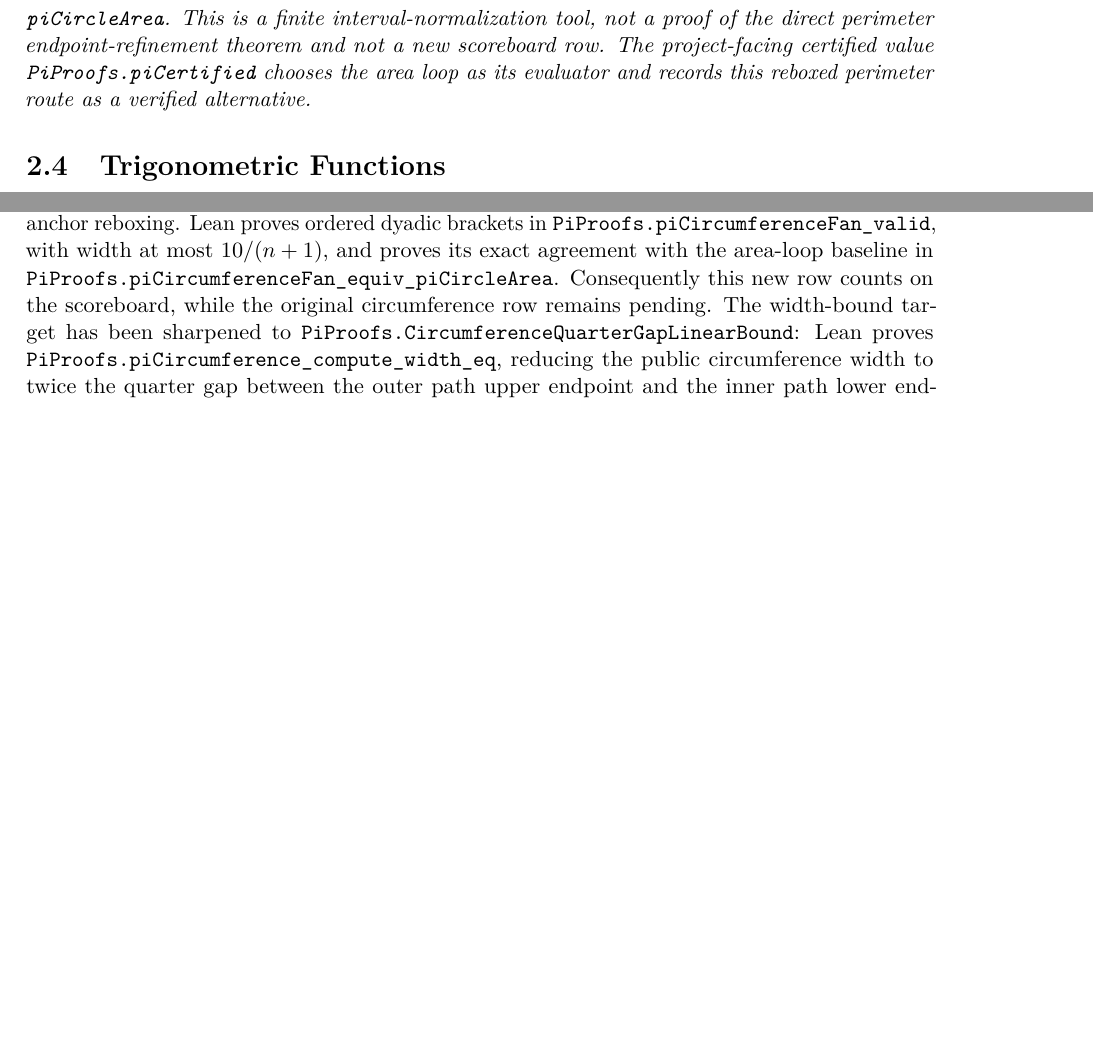
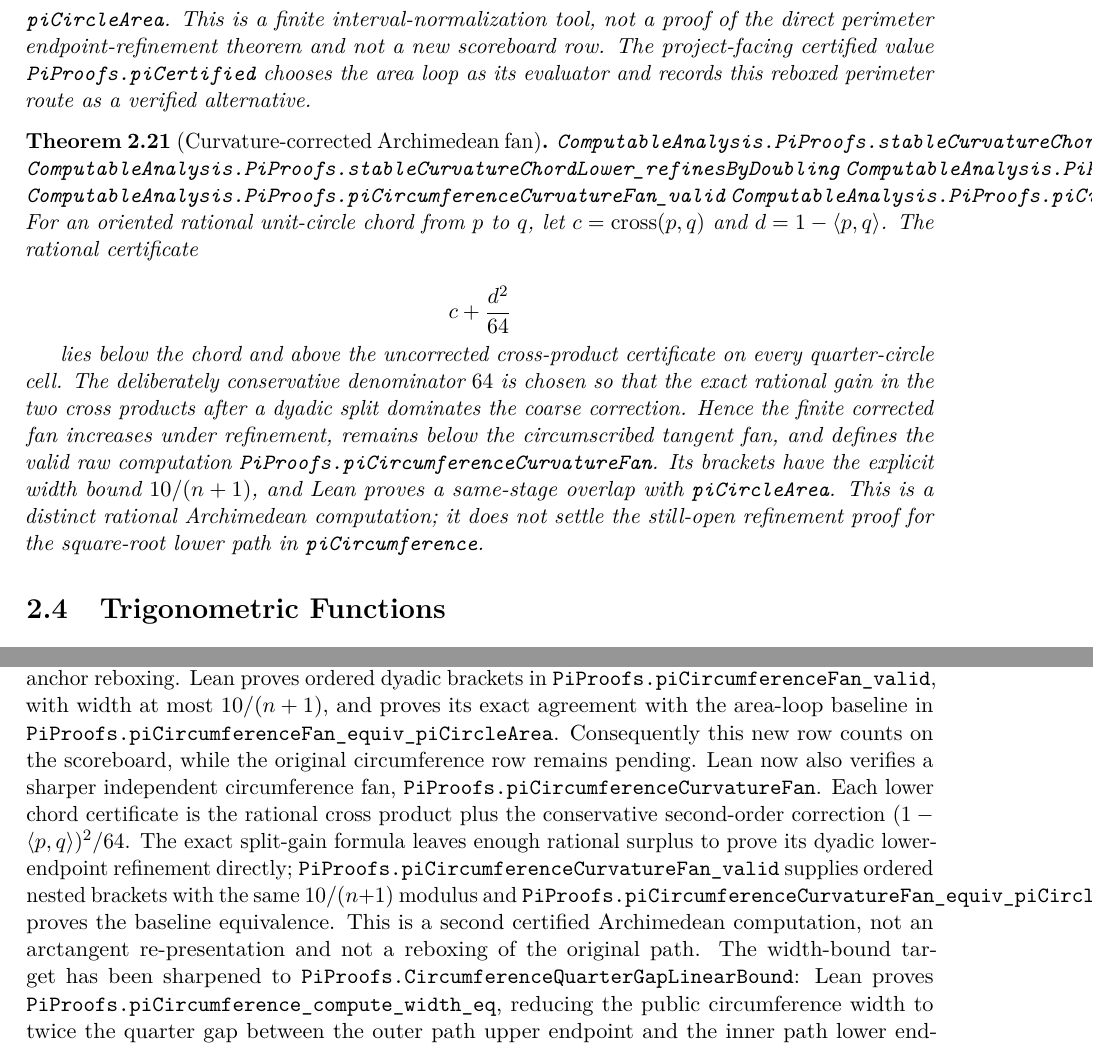
Before and after one commit to liuyao12/computable-analysis, a LaTeX thesis (blueprint/src/web.tex, which reads blueprint/src/02-rational-circle-trigonometry.tex, blueprint/src/08-roadmap.tex): two parts of pages 27 and 100 of 105, joined at a grey line, cut so that both start at the same text, the shorter picture padded with empty space. Compiled offline with pdfLaTeX.

Commit message:
Add verified curvature-corrected Archimedean pi fan

```diff
--- a/blueprint/src/02-rational-circle-trigonometry.tex
+++ b/blueprint/src/02-rational-circle-trigonometry.tex
@@ -752,6 +752,34 @@ area loop as its evaluator and records this reboxed perimeter route as a
 verified alternative.
 \end{theorem}
 
+\begin{theorem}[Curvature-corrected Archimedean fan]
+\lean{ComputableAnalysis.PiProofs.stableCurvatureChordLower}
+\lean{ComputableAnalysis.PiProofs.stableCurvatureChordLower_refinesByDoubling}
+\lean{ComputableAnalysis.PiProofs.piCircumferenceCurvatureFan}
+\lean{ComputableAnalysis.PiProofs.piCircumferenceCurvatureFan_valid}
+\lean{ComputableAnalysis.PiProofs.piCircumferenceCurvatureFan_equiv_piCircleArea}
+\uses{thm:finite-archimedes,def:raw-real}
+For an oriented rational unit-circle chord from \(p\) to \(q\), let
+\(c=\operatorname{cross}(p,q)\) and
+\(d=1-\langle p,q\rangle\).  The rational certificate
+
+\[
+  c+\frac{d^2}{64}
+\]
+
+lies below the chord and above the uncorrected cross-product certificate on
+every quarter-circle cell.  The deliberately conservative denominator \(64\)
+is chosen so that the exact rational gain in the two cross products after a
+dyadic split dominates the coarse correction.  Hence the finite corrected fan
+increases under refinement, remains below the circumscribed tangent fan, and
+defines the valid raw computation
+\code{PiProofs.piCircumferenceCurvatureFan}.  Its brackets have the explicit
+width bound \(10/(n+1)\), and Lean proves a same-stage overlap with
+\code{piCircleArea}.  This is a distinct rational Archimedean computation; it
+does not settle the still-open refinement proof for the square-root lower
+path in \code{piCircumference}.
+\end{theorem}
+
 \section{Trigonometric Functions}
 
 \begin{definition}[Rational-circle coordinates]
--- a/blueprint/src/08-roadmap.tex
+++ b/blueprint/src/08-roadmap.tex
@@ -477,3 +477,4 @@ completeness principle is available or planned as a proof shortcut.
 \lean{ComputableAnalysis.PiProofs.piCircumferenceFan_compute_lo_eq_piCircleArea_compute_lo}
 \lean{ComputableAnalysis.PiProofs.piCircumferenceFan_valid}
 \lean{ComputableAnalysis.PiProofs.piCircumferenceFan_equiv_piCircleArea}
+\lean{ComputableAnalysis.PiProofs.stableCurvatureChordLower}
@@ -963,7 +982,16 @@ proves ordered dyadic brackets in
 \(10/(n+1)\), and proves its exact agreement with the area-loop baseline in
 \code{PiProofs.piCircumferenceFan\_equiv\_piCircleArea}.  Consequently this
 new row counts on the scoreboard, while the original circumference row remains
-pending.
+pending.  Lean now also verifies a sharper independent circumference fan,
+\code{PiProofs.piCircumferenceCurvatureFan}.  Each lower chord certificate is
+the rational cross product plus the conservative second-order correction
+\((1-\langle p,q\rangle)^2/64\).  The exact split-gain formula leaves enough
+rational surplus to prove its dyadic lower-endpoint refinement directly;
+\code{PiProofs.piCircumferenceCurvatureFan\_valid} supplies ordered nested
+brackets with the same \(10/(n+1)\) modulus and
+\code{PiProofs.piCircumferenceCurvatureFan\_equiv\_piCircleArea} proves the
+baseline equivalence.  This is a second certified Archimedean computation,
+not an arctangent re-presentation and not a reboxing of the original path.
 The width-bound target has been sharpened to
 \code{PiProofs.CircumferenceQuarterGapLinearBound}: Lean proves
 \code{PiProofs.piCircumference\_compute\_width\_eq}, reducing the public
```
Also changed, not shown: GOALS.md (+20 -8 lines), blueprint/src/pi-scoreboard-table.tex (+7 -2 lines), blueprint/src/08-roadmap.tex (18 more changed lines), 2 other files.
